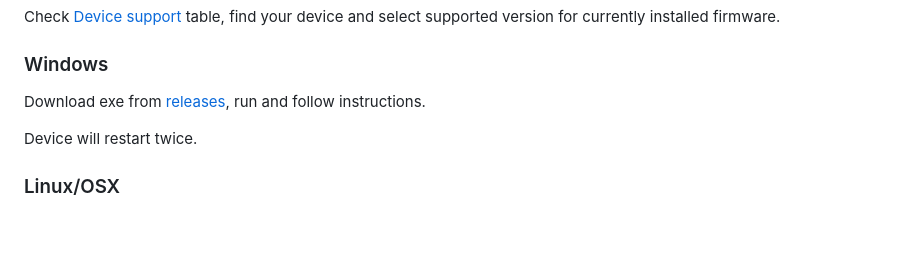
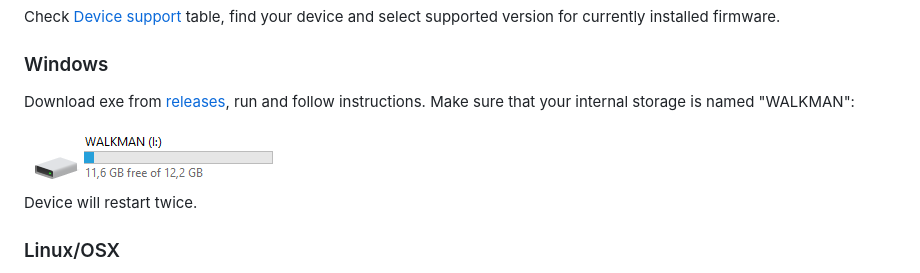
Before and after one commit to unknown321/wampy, a Markdown page: README.md, the part around the change. GitHub-like rendering; pictures changed too: images/explorer.png (added); blank space fills up the shorter version.

Commit message:
doc up

```diff
--- a/README.md
+++ b/README.md
@@ -63,7 +63,10 @@ firmware.
 
 ### Windows
 
-Download exe from [releases](https://github.com/unknown321/wampy/releases), run and follow instructions.
+Download exe from [releases](https://github.com/unknown321/wampy/releases), run and follow instructions. Make sure that
+your internal storage is named "WALKMAN":
+
+<img src="images/explorer.png">
 
 Device will restart twice.
 
```
